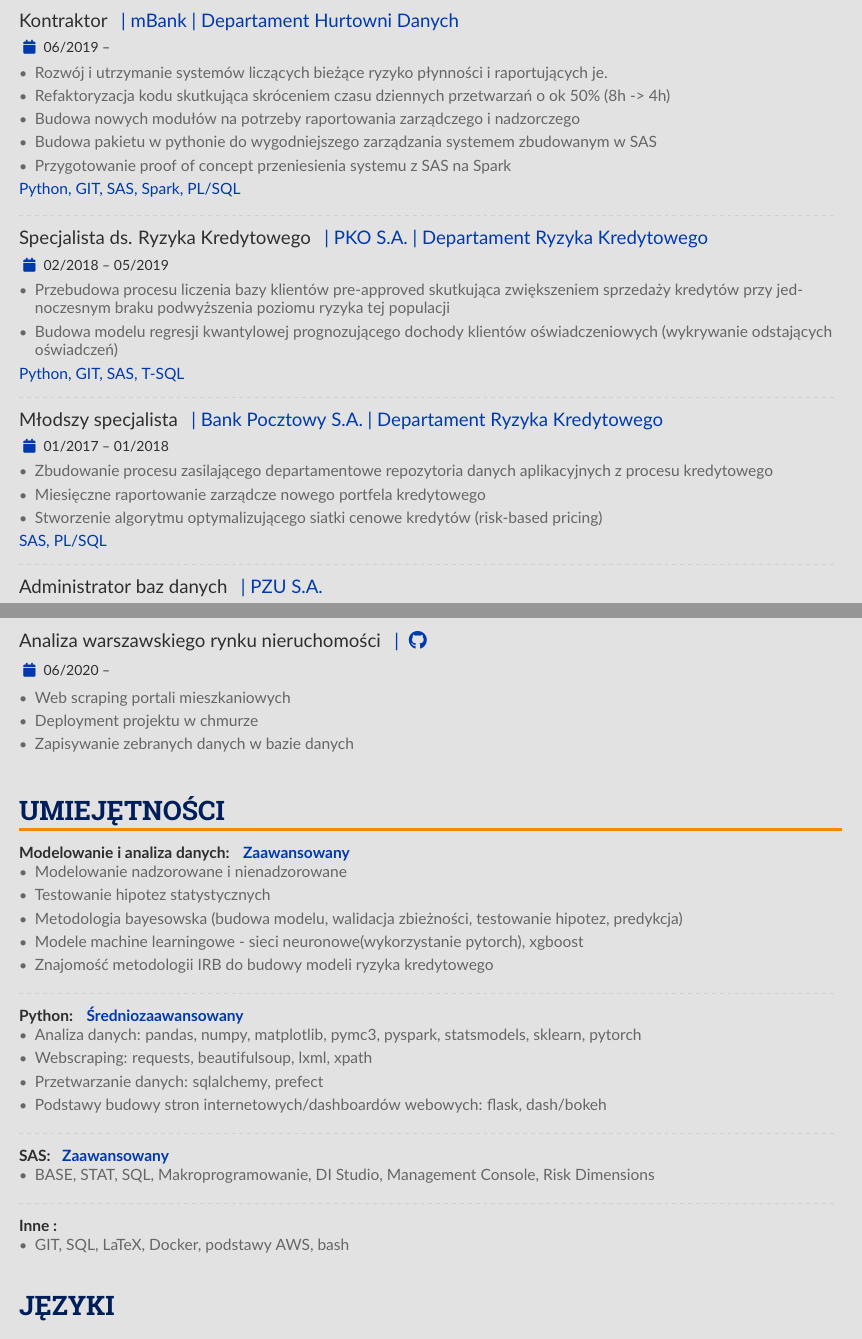
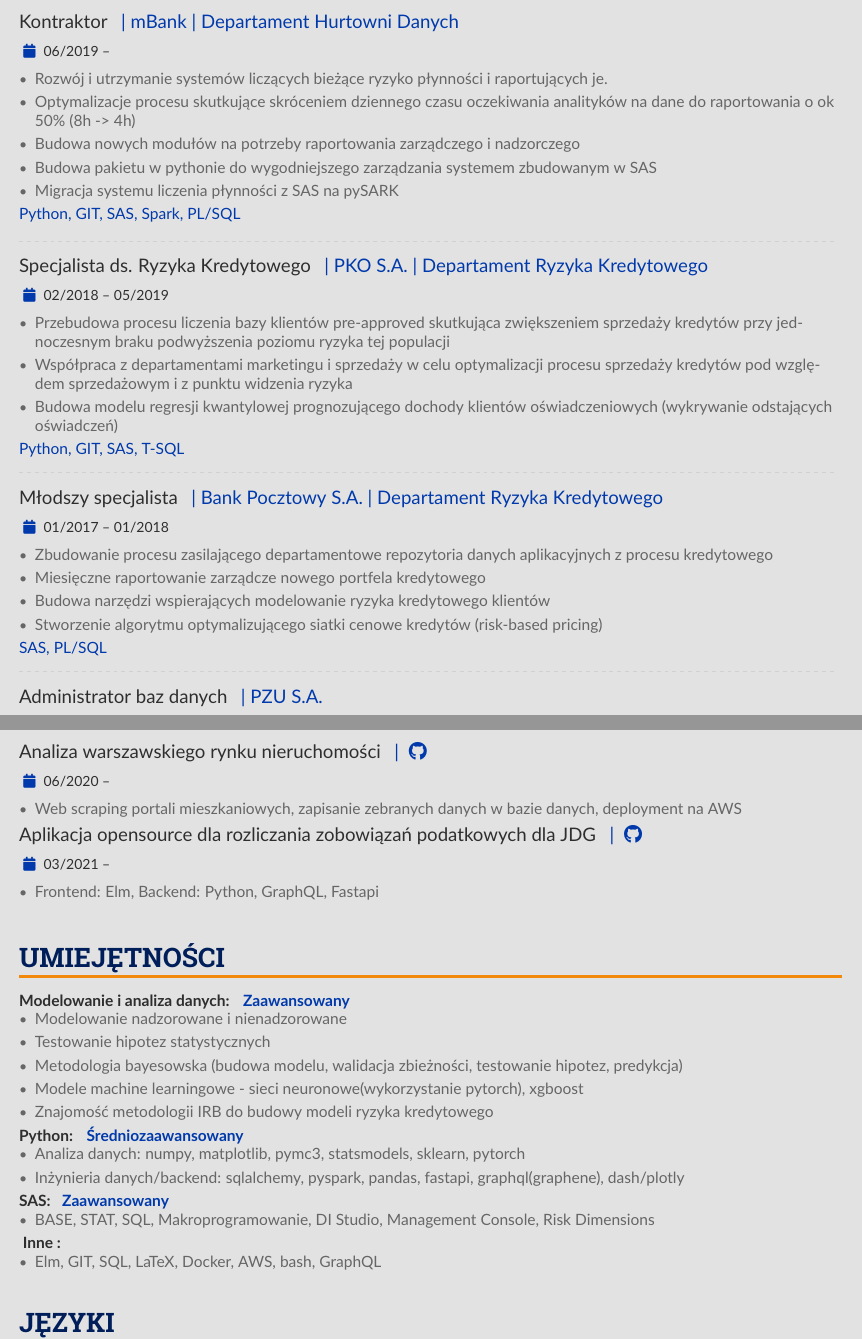
Before and after one commit to eredzik/eredzikcv, a LaTeX CV (emilredzikcv.tex): two parts of pages 1 and 2 of 2, joined at a grey line, cut so that both start at the same text. Compiled offline with pdfLaTeX.

Commit message:
Updated cv

```diff
--- a/emilredzikcv.tex
+++ b/emilredzikcv.tex
@@ -143,8 +143,8 @@
               \pl{Rozwój i utrzymanie systemów liczących bieżące ryzyko płynności i raportujących je.}
               \en{Development and maintenance of bank liquidity calculation systems}
         \item
-              \pl{Refaktoryzacja kodu skutkująca skróceniem czasu dziennych przetwarzań o ok 50\% (8h -> 4h)}
-              \en{Refactorization of code within the systems to reduce the time of daily calculations by 50\% (8h -> 4h)}
+              \pl{Optymalizacje procesu skutkujące skróceniem dziennego czasu oczekiwania analityków na dane do raportowania o ok 50\% (8h -> 4h)}
+              \en{Optimized risk calculation process which resulted in 50\% (8h -> 4h) reduction of time in which analysts had to wait for data daily}
         \item
               \pl{Budowa nowych modułów na potrzeby raportowania zarządczego i nadzorczego}
               \en{Development of new modules for management and supervisory reporting}
@@ -152,8 +152,8 @@
               \pl{Budowa pakietu w pythonie do wygodniejszego zarządzania systemem zbudowanym w SAS}
               \en{Created python library for easier use of system for analysts not familiar with SAS}
         \item
-              \pl{Przygotowanie proof of concept przeniesienia systemu z SAS na Spark}
-              \en{Prepared proof of concept proving possible benefits of migration from SAS to Spark}
+              \pl{Migracja systemu liczenia płynności z SAS na pySARK}
+              \en{Migrated liquidity calculation system from SAS to pySPARK}
     \end{itemize}
     \textcolor{accent}{
         Python, GIT, SAS, Spark, PL/SQL
@@ -173,6 +173,13 @@
                   sprzedaży kredytów przy jednoczesnym braku podwyższenia poziomu ryzyka tej populacji}
               \en{Recreated process of calculating pre-approved customers database resulting in increased
                   credit sales while maintaining same level of risk
+              }
+        \item
+              \pl {Współpraca z departamentami marketingu i sprzedaży w celu optymalizacji procesu sprzedaży
+                  kredytów pod względem sprzedażowym i z punktu widzenia ryzyka
+              }
+              \en {Cooperated with sales and marketing departments to optimize
+                  credit sales process to maximize sales while taking risk measures into account
               }
         \item
               \pl{Budowa modelu regresji kwantylowej prognozującego dochody klientów oświadczeniowych (wykrywanie odstających oświadczeń)}
@@ -196,6 +203,8 @@
         \item
               \pl{Miesięczne raportowanie zarządcze nowego portfela kredytowego}
               \en{Monthly management reporting of credit application data}
+        \item \pl{Budowa narzędzi wspierających modelowanie ryzyka kredytowego klientów}
+              \en{Created tools to support modelling of credit risk}
         \item
               \pl{Stworzenie algorytmu optymalizującego siatki cenowe kredytów (risk-based pricing)}
               \en{Created algorithm which performed risk based optimization of credits' prices}
@@ -266,14 +275,14 @@
         \en{Polish real estate market analysis } }{\cvrepo{| \faGithub}{https://github.com/eredzik/flats_scraper}}{06/2020 -- }{}
     \begin{itemize}
         \item
-              \pl{Web scraping portali mieszkaniowych}
-              \en{Web scraping of real estate advertisement websites}
-        \item
-              \pl{Deployment projektu w chmurze}
-              \en{Deployment in AWS Cloud}
-        \item
-              \pl{Zapisywanie zebranych danych w bazie danych}
-              \en{Data stored in database for further modelling and dashboarding}
+              \pl{Web scraping portali mieszkaniowych, zapisanie zebranych danych w bazie danych, deployment na AWS }
+              \en{Web scraping of real estate advertisement websites, storage in Postgres, deployment on AWS }
+    \end{itemize}
+    \cvevent{
+        \pl{Aplikacja opensource dla rozliczania zobowiązań podatkowych dla JDG}
+        \en{Opensource app for small enterprises for basic taxes calculation} }{\cvrepo{| \faGithub}{https://github.com/eredzik/vatcalc}}{03/2021 -- }{}
+    \begin{itemize}
+        \item Frontend: Elm, Backend: Python, GraphQL, Fastapi
     \end{itemize}
     % \divider
 
@@ -302,23 +311,19 @@
               \en{Knowledge of IRB metodology in context of credit risk modelling}
     \end{itemize}
 
-    \divider
+    % \divider
     \cvlang{Python}{
         \pl{Średniozaawansowany}
         \en{Medium}}\\
     \begin{itemize}
         \item
-              \pl{Analiza danych: pandas, numpy, matplotlib, pymc3, pyspark, statsmodels, sklearn, pytorch}
-              \en{Data analysis: pandas, numpy, matplotlib, pymc3, pyspark, statsmodels, sklearn, pytorch}
-        \item Webscraping: requests, beautifulsoup, lxml, xpath
+              \pl{Analiza danych: numpy, matplotlib, pymc3, statsmodels, sklearn, pytorch}
+              \en{Data analysis: numpy, matplotlib, pymc3, statsmodels, sklearn, pytorch}
         \item
-              \pl{Przetwarzanie danych: sqlalchemy, prefect}
-              \en{Data processing: sqlalchemy, prefect}
-        \item
-              \pl{Podstawy budowy stron internetowych/dashboardów webowych: flask, dash/bokeh}
-              \en{Dashboarding: flask, dash}
+              \pl{Inżynieria danych/backend: sqlalchemy, pyspark, pandas, fastapi, graphql(graphene), dash/plotly}
+              \en{Data engineering/backend: sqlalchemy, pyspark, pandas, fastapi, graphql(graphene), dash/plotly}
     \end{itemize}
-    \divider
+    % \divider
     \cvlang{SAS}{
         \pl{Zaawansowany}
         \en{Advanced}}\\
@@ -327,14 +332,14 @@
               \pl{BASE, STAT, SQL, Makroprogramowanie, DI Studio, Management Console, Risk Dimensions}
               \en{BASE, STAT, SQL, Macroprogramming, DI Studio, Management Console, Risk Dimensions}
     \end{itemize}
-    \divider
+    % \divider
     \cvlang{
         \pl{Inne}
         \en{Other}}{}\\
     \begin{itemize}
         \item
-              \pl{GIT, SQL, LaTeX, Docker, podstawy AWS, bash}
-              \en{GIT, SQL, LaTeX, Docker, AWS basics, bash}
+              \pl{Elm, GIT, SQL, LaTeX, Docker, AWS, bash, GraphQL}
+              \en{Elm, GIT, SQL, LaTeX, Docker, AWS, bash, GraphQL}
     \end{itemize}
     % ----- LANGUAGES -----
 
```
Also changed, not shown: emilredzikcv.tex (4 more changed lines).
